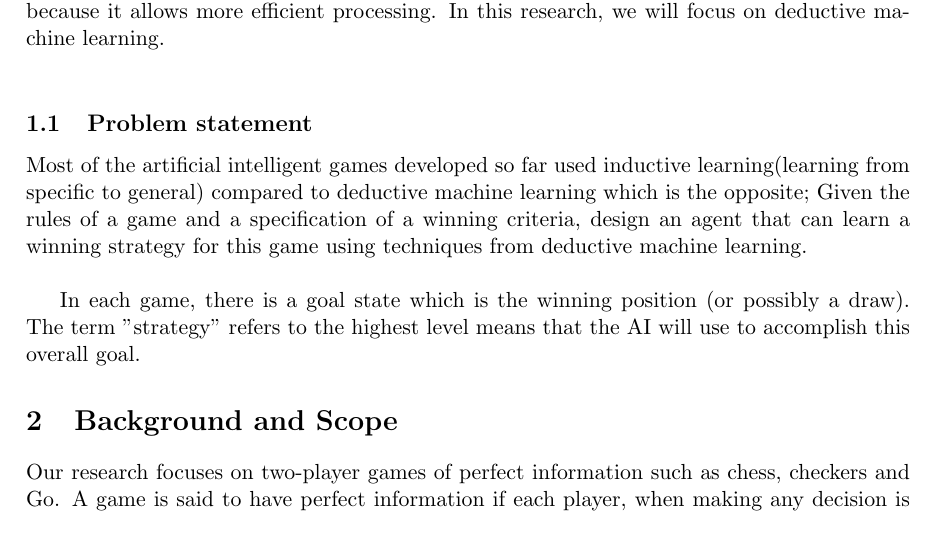
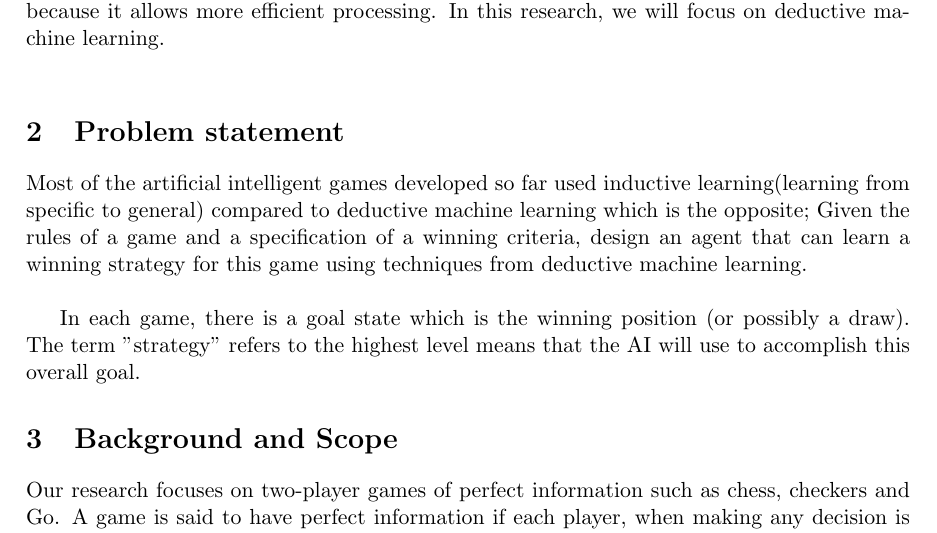
Before and after one commit to ochakasamuel/RESEARCH-PROJECT, a LaTeX document (Concept paper.tex): part of page 1 of 3, cut so that both start at the same text. Compiled offline with pdfLaTeX.

Commit message:
Update Concept paper.tex

```diff
--- a/Concept paper.tex
+++ b/Concept paper.tex
@@ -16,7 +16,7 @@ The goal of deductive machine learning is to provide computers with the ability
 Machine learning is an important branch of artificial intelligence that has in recent years gained a lot of attention due to its applications in big data analysis and game playing as evidenced by AlphaGo, the first AI to defeat a professional in the ancient game of Go.
 According to \cite{russell2010artificial}, the various types of machine learning can be classified as either deductive or inductive. Inductive learning involes learning a general function or rule from specific input-output pairs. Deductive machine learning (sometimes called analytical machine learning) involves going from a known general rule to a new rule that is logically entailed, but is more efficient because it allows more efficient processing. In this research, we will focus on deductive machine learning.\\
 
-\subsection{Problem statement}
+\section{Problem statement}
 Most of the artificial intelligent games developed so far used inductive learning(learning from specific to general) compared to deductive machine learning which is the opposite; Given the rules of a game and a specification of a winning criteria, design an agent that can learn a winning strategy for this game using techniques from deductive machine learning.\\
 
 In each game, there is a goal state which is the winning position (or possibly a draw). The term "strategy" refers to the highest level means that the AI will use to accomplish this overall goal.
```
